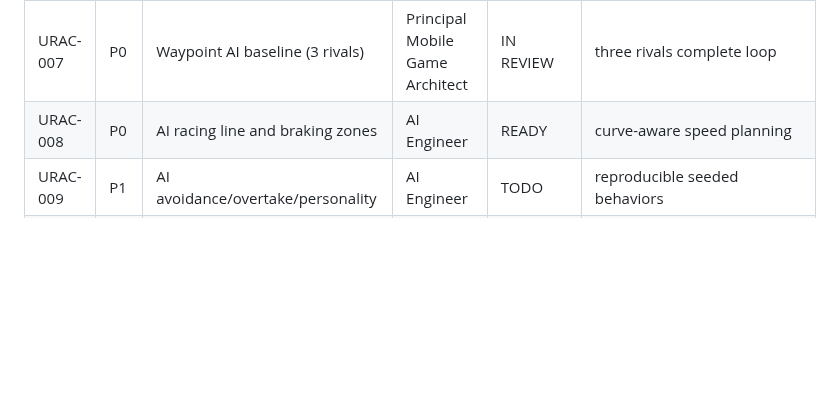
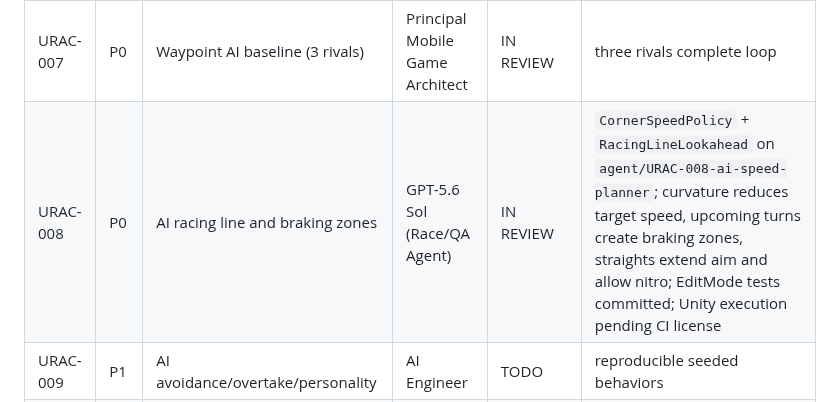
Before and after one commit to walidatiyaai2025-gif/3fareet, a Markdown page: docs/tasks/06-UNITY-3D-MIGRATION.md, the part around the change. Drawn GitHub-style; blank space fills up the shorter version.

Commit message:
URAC-008 move task to review

```diff
--- a/docs/tasks/06-UNITY-3D-MIGRATION.md
+++ b/docs/tasks/06-UNITY-3D-MIGRATION.md
@@ -56,7 +56,7 @@
 | URAC-005 | P0 | Countdown/results/restart flow | GPT-5.6 Sol (Race/QA Agent) | IN REVIEW | additive `RaceRoundFlowState` + `RaceRoundController` on `agent/URAC-005-race-round-flow`; deterministic countdown starts URAC-003 lap tracker, finish drives Results, restart resets lap/checkpoint state for next round; EditMode flow tests committed; Unity execution pending CI license |
 | URAC-006 | P0 | Track bounds/barriers/off-road | GPT-5.6 Sol (Race/QA Agent) | IN REVIEW | `TrackBoundaryPolicy` + runtime solid track-edge colliders + off-road state monitor on `agent/URAC-006-track-bounds`; EditMode tests cover corridor classification, edge generation and leave/reenter events; Unity execution pending CI license |
 | URAC-007 | P0 | Waypoint AI baseline (3 rivals) | Principal Mobile Game Architect | IN REVIEW | three rivals complete loop |
-| URAC-008 | P0 | AI racing line and braking zones | AI Engineer | READY | curve-aware speed planning |
+| URAC-008 | P0 | AI racing line and braking zones | GPT-5.6 Sol (Race/QA Agent) | IN REVIEW | `CornerSpeedPolicy` + `RacingLineLookahead` on `agent/URAC-008-ai-speed-planner`; curvature reduces target speed, upcoming turns create braking zones, straights extend aim and allow nitro; EditMode tests committed; Unity execution pending CI license |
 | URAC-009 | P1 | AI avoidance/overtake/personality | AI Engineer | TODO | reproducible seeded behaviors |
 | URAC-010 | P0 | AI stuck recovery and finish tests | AI Engineer | READY | automated coverage |
 | URAC-011 | P0 | Replace blockout with Cairo vertical-slice layout | Level Designer | READY | landmarks + readable racing line |
```
